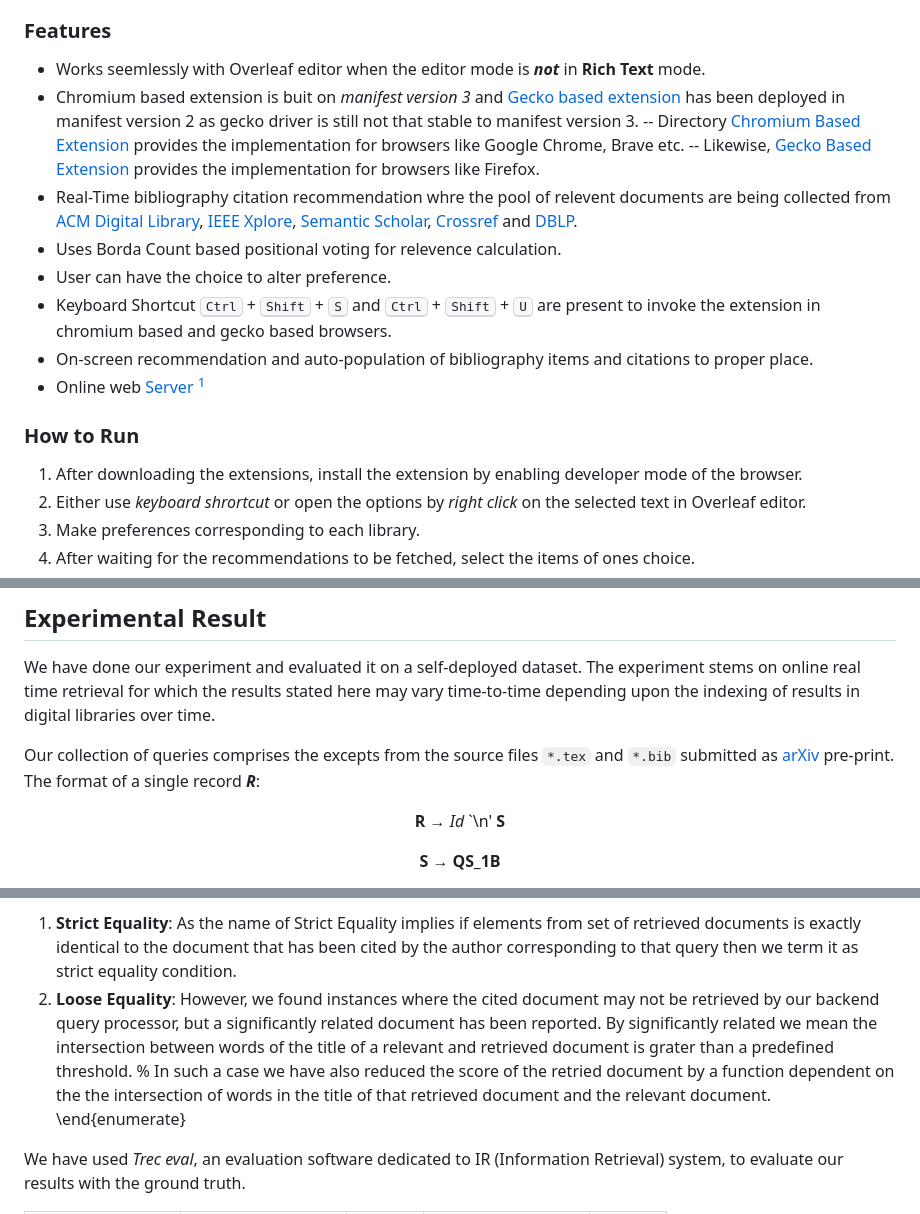
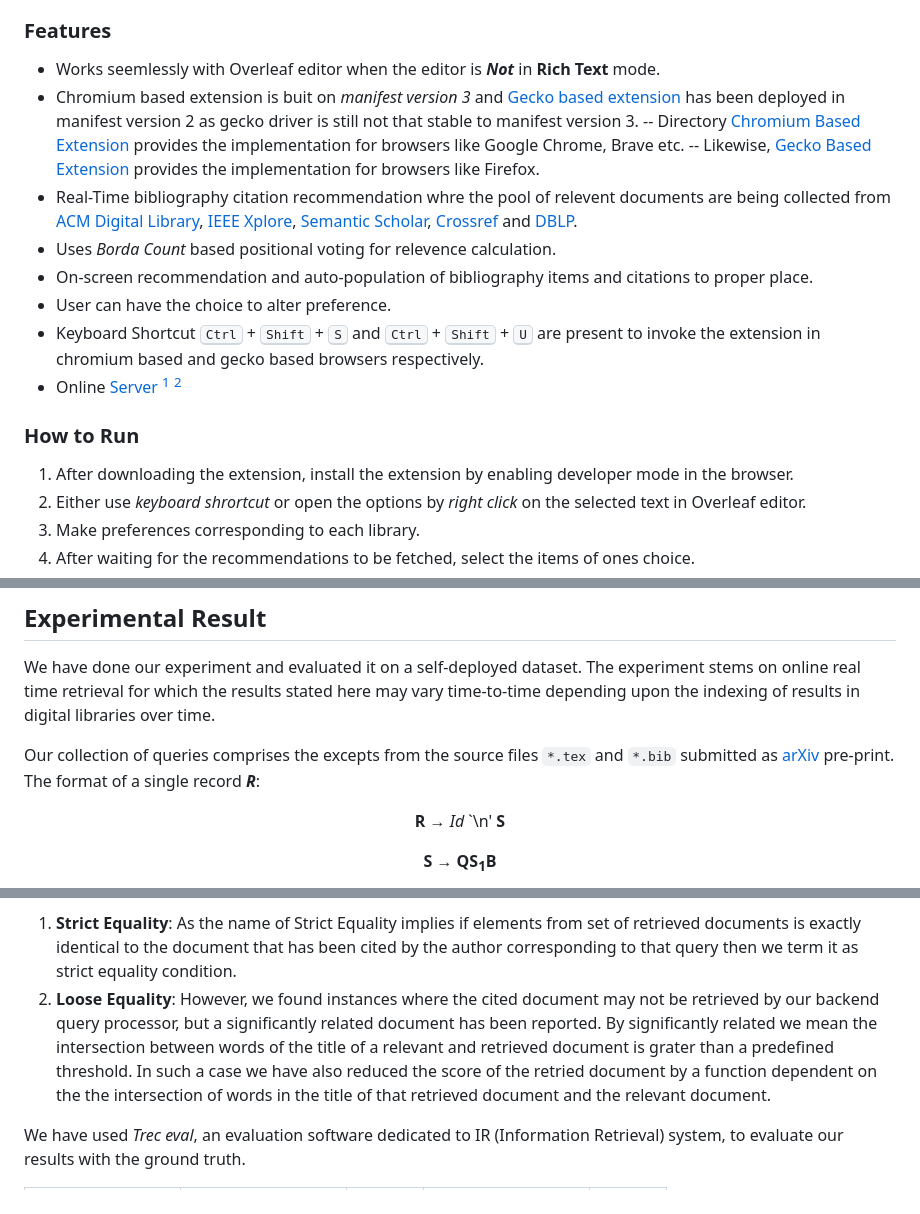
Before and after one commit to DDuttaGit/Bibliography-Counselor, a Markdown page: README.md, 3 parts joined by grey strips. Drawn GitHub-style.

Commit message:
Update README.md
Drafted README

```diff
--- a/README.md
+++ b/README.md
@@ -10,19 +10,19 @@ This tool comes up with two front-end system viz. a cross-browser extension and
 
 ### Features
 
-- Works seemlessly with Overleaf editor when the editor mode is ___not___ in **Rich Text** mode.
+- Works seemlessly with Overleaf editor when the editor is ___Not___ in **Rich Text** mode.
 - Chromium based extension is buit on _manifest version 3_ and [Gecko based extension](https://addons.mozilla.org/en-US/firefox/addon/bibliography-counselor/) has been deployed in manifest version 2 as gecko driver is still not that stable to manifest version 3.
 -- Directory [Chromium Based Extension](https://github.com/DDuttaGit/Bibliography-Counselor/tree/main/Chromium%20Based%20Extension) provides the implementation for browsers like Google Chrome, Brave etc.
 -- Likewise, [Gecko Based Extension](https://github.com/DDuttaGit/Bibliography-Counselor/tree/main/Gecko%20Based%20Extension) provides the implementation for browsers like Firefox.
 - Real-Time bibliography citation recommendation whre the pool of relevent documents are being collected from [ACM Digital Library](https://dl.acm.org/), [IEEE Xplore](https://ieeexplore.ieee.org/), [Semantic Scholar](https://www.semanticscholar.org/), [Crossref](https://www.crossref.org/) and [DBLP](https://dblp.org/).
-- Uses Borda Count based positional voting for relevence calculation.
+- Uses *Borda Count* based positional voting for relevence calculation.
+- On-screen recommendation and auto-population of bibliography items and citations to proper place.
 - User can have the choice to alter preference.
-- Keyboard Shortcut <kbd>Ctrl</kbd> + <kbd>Shift</kbd> + <kbd>S</kbd> and <kbd>Ctrl</kbd> + <kbd>Shift</kbd> + <kbd>U</kbd> are present to invoke the extension in chromium based and gecko based browsers.
-- On-screen recommendation and auto-population of bibliography items and citations to proper place.
-- Online web [Server](https://github.com/DDuttaGit/Bibliography-Counselor/tree/main/Server) [^1]
+- Keyboard Shortcut <kbd>Ctrl</kbd> + <kbd>Shift</kbd> + <kbd>S</kbd> and <kbd>Ctrl</kbd> + <kbd>Shift</kbd> + <kbd>U</kbd> are present to invoke the extension in chromium based and gecko based browsers respectively.
+- Online [Server](https://github.com/DDuttaGit/Bibliography-Counselor/tree/main/Server) [^1] [^2]
 
 ### How to Run
-1. After downloading the extensions, install the extension by enabling developer mode of the browser.
+1. After downloading the extension, install the extension by enabling developer mode in the browser.
 2. Either use _keyboard shrortcut_ or open the options by _right click_ on the selected text in Overleaf editor.
 3. Make preferences corresponding to each library.
 4. After waiting for the recommendations to be fetched, select the items of ones choice.
@@ -44,5 +44,5 @@ Our collection of queries comprises the excepts from the source files `*.tex` an
 
 __R__ → _Id_ \`\n' __S__
 
-__S__ → __QS_1B__
+__S__ → __QS<sub>1</sub>B__
 
@@ -57,8 +57,7 @@ where, __Id__ refer to an unique identity assigned to that record.
 
 The evaluation is done in two environments viz.
 1. __Strict Equality__: As the name of Strict Equality implies if elements from set of retrieved documents is exactly identical to the document that has been cited by the author corresponding to that query then we term it as strict equality condition.
-2. __Loose Equality__: However, we found instances where the cited document may not be retrieved by our backend query processor, but a significantly related document has been reported. By significantly related we mean the intersection between words of the title of a relevant and retrieved document is grater than a predefined threshold. % In such a case we have also reduced the score of the retried document by a function dependent on the the intersection of words in the title of that retrieved document and the relevant document.
-\end{enumerate}
+2. __Loose Equality__: However, we found instances where the cited document may not be retrieved by our backend query processor, but a significantly related document has been reported. By significantly related we mean the intersection between words of the title of a relevant and retrieved document is grater than a predefined threshold. In such a case we have also reduced the score of the retried document by a function dependent on the the intersection of words in the title of that retrieved document and the relevant document.
 
 We have used _Trec eval_, an evaluation software dedicated to IR (Information Retrieval) system, to evaluate our results with the ground truth.
 
```
Also changed, not shown: other parts of README.md (+4 -3 lines).
